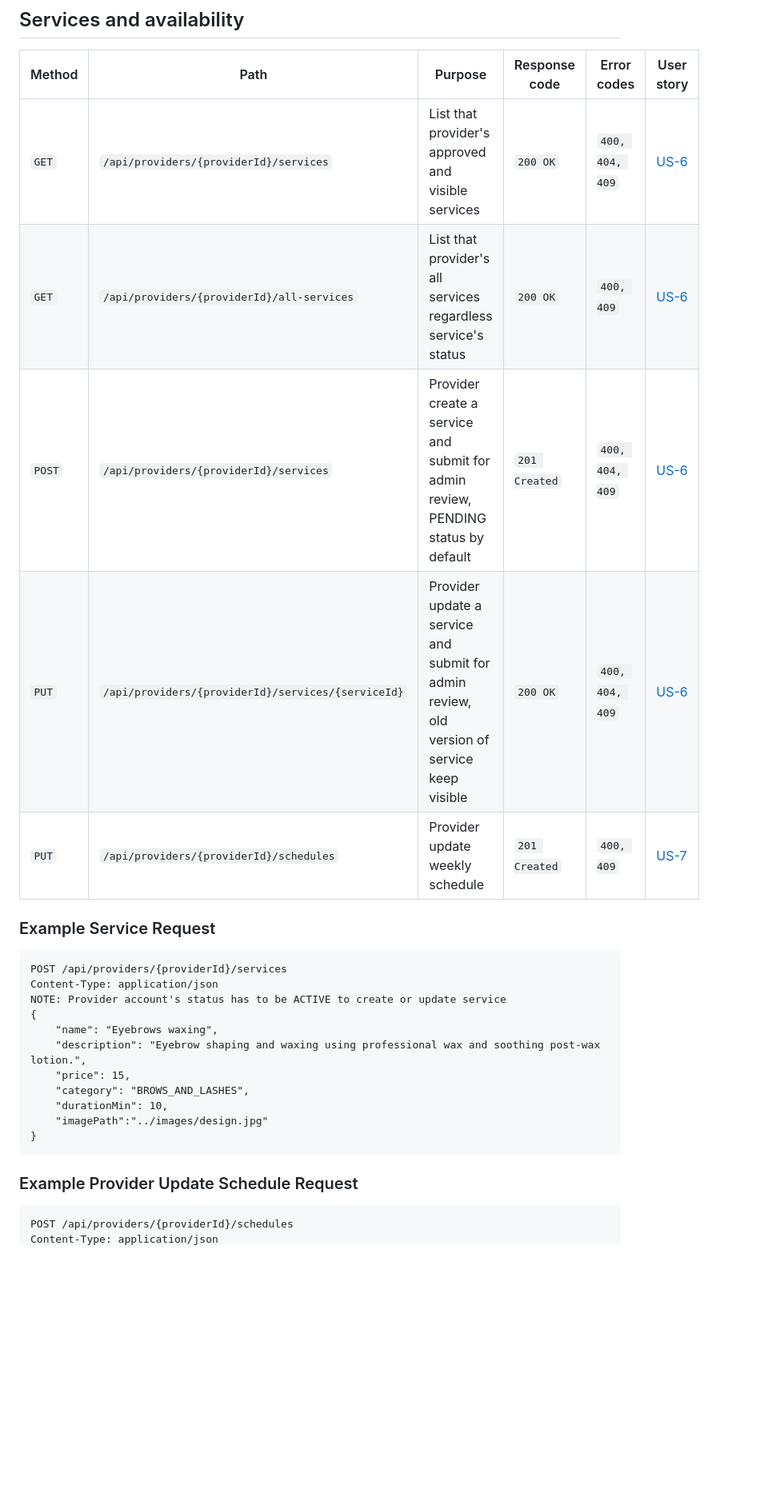
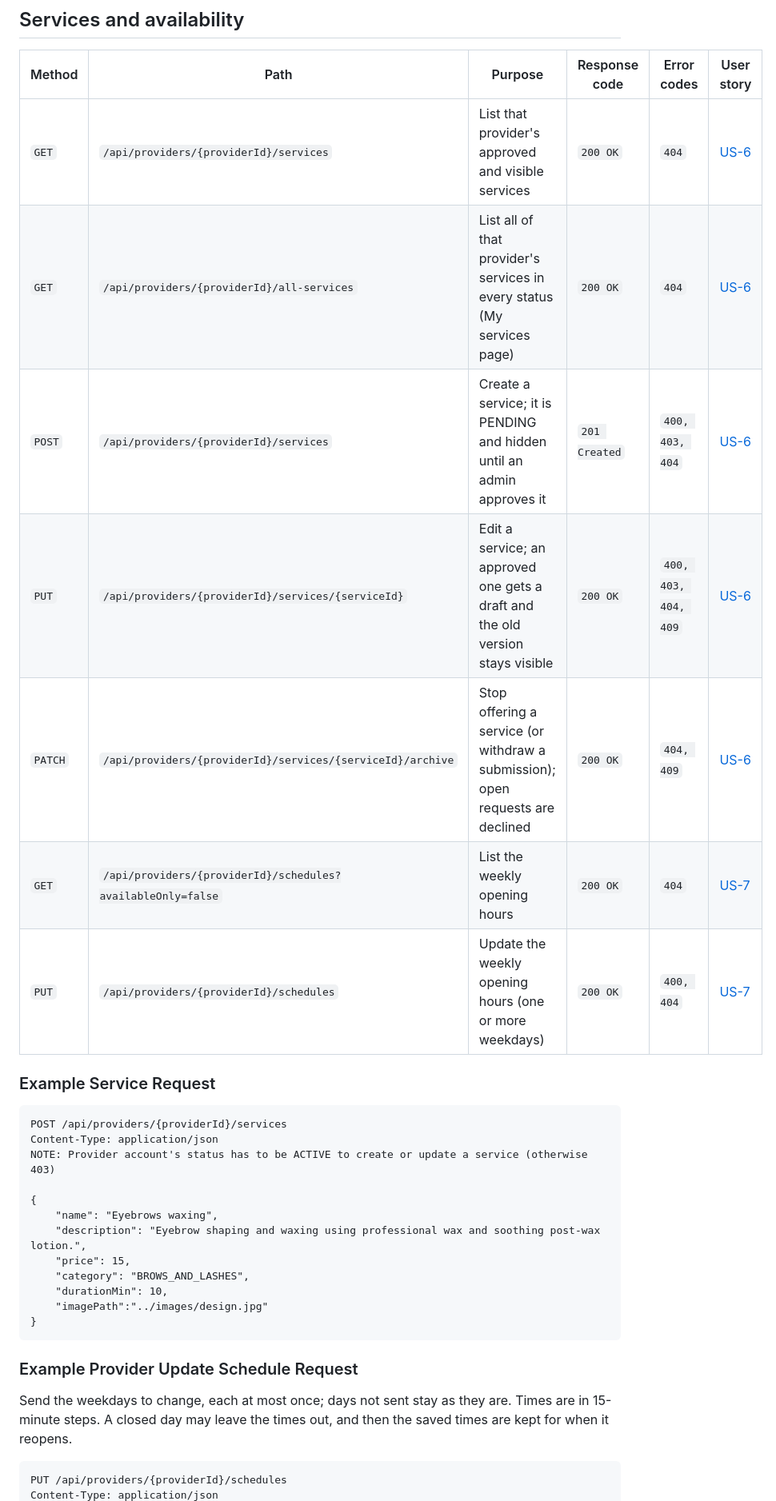
Before and after one commit to Marko-Ratkovic/f26-team17, a Markdown page: backend-api/README.md, the part around one of its changes. Shown at 80% size. Rendered like a GitHub page; blank space fills up the shorter version.

Commit message:
SRS and README: archive services, suspension cancels appointments, weekly schedule, fix endpoint table

````diff
--- a/backend-api/README.md
+++ b/backend-api/README.md
@@ -40,18 +41,21 @@ be exposed to untrusted clients until access control is added.
 
 | Method   | Path                                                     | Purpose                                                             | Response code    | Error codes | User story                          |
 | -------- | -------------------------------------------------------- | ------------------------------------------------------------------- | ---------------- | ----------- | ----------------------------------- |
-| `GET` | `/api/providers/{providerId}/services`                | List that provider's approved and visible services                               | `200 OK`  | `400, 404, 409`  | [US-6](../docs/GlowUpSRS.md#L121)
-| `GET` | `/api/providers/{providerId}/all-services`                | List that provider's all services regardless service's status                               | `200 OK` | `400, 409`  | [US-6](../docs/GlowUpSRS.md#L121)
-| `POST` | `/api/providers/{providerId}/services`                | Provider create a service and submit for admin review, PENDING status by default                               | `201 Created` | `400, 404, 409`  | [US-6](../docs/GlowUpSRS.md#L121)
-| `PUT`  | `/api/providers/{providerId}/services/{serviceId}`   | Provider update a service and submit for admin review, old version of service keep visible                                 | `200 OK`      | `400, 404, 409` | [US-6](../docs/GlowUpSRS.md#L129)
-| `PUT` | `/api/providers/{providerId}/schedules`                | Provider update weekly schedule 	                              | `201 Created` | `400, 409`  | [US-7](../docs/GlowUpSRS.md#L136)
+| `GET` | `/api/providers/{providerId}/services`                | List that provider's approved and visible services                               | `200 OK`  | `404`  | [US-6](../docs/GlowUpSRS.md#L130) |
+| `GET` | `/api/providers/{providerId}/all-services`                | List all of that provider's services in every status (My services page)        | `200 OK` | `404`  | [US-6](../docs/GlowUpSRS.md#L130) |
+| `POST` | `/api/providers/{providerId}/services`                | Create a service; it is PENDING and hidden until an admin approves it            | `201 Created` | `400, 403, 404`  | [US-6](../docs/GlowUpSRS.md#L130) |
+| `PUT`  | `/api/providers/{providerId}/services/{serviceId}`   | Edit a service; an approved one gets a draft and the old version stays visible  | `200 OK`      | `400, 403, 404, 409` | [US-6](../docs/GlowUpSRS.md#L138) |
+| `PATCH` | `/api/providers/{providerId}/services/{serviceId}/archive` | Stop offering a service (or withdraw a submission); open requests are declined | `200 OK` | `404, 409` | [US-6](../docs/GlowUpSRS.md#L143) |
+| `GET` | `/api/providers/{providerId}/schedules?availableOnly=false` | List the weekly opening hours                                         | `200 OK` | `404` | [US-7](../docs/GlowUpSRS.md#L152) |
+| `PUT` | `/api/providers/{providerId}/schedules`                | Update the weekly opening hours (one or more weekdays)                          | `200 OK` | `400, 404` | [US-7](../docs/GlowUpSRS.md#L152) |
 
 ### Example Service Request
 
 ```http
 POST /api/providers/{providerId}/services
 Content-Type: application/json
-NOTE: Provider account's status has to be ACTIVE to create or update service
+NOTE: Provider account's status has to be ACTIVE to create or update a service (otherwise 403)
+
 {
 	"name": "Eyebrows waxing",
 	"description": "Eyebrow shaping and waxing using professional wax and soothing post-wax lotion.",
@@ -63,6 +67,8 @@ NOTE: Provider account's status has to be ACTIVE to create or update service
 ```
 
 ### Example Provider Update Schedule Request
+Send the weekdays to change, each at most once; days not sent stay as they are. Times are in 15-minute steps.
+A closed day may leave the times out, and then the saved times are kept for when it reopens.
 ```http
-POST /api/providers/{providerId}/schedules
+PUT /api/providers/{providerId}/schedules
 Content-Type: application/json
````
Also changed, not shown: other parts of backend-api/README.md (+30 -5 lines), docs/GlowUpSRS.md (+16 -1 lines).
